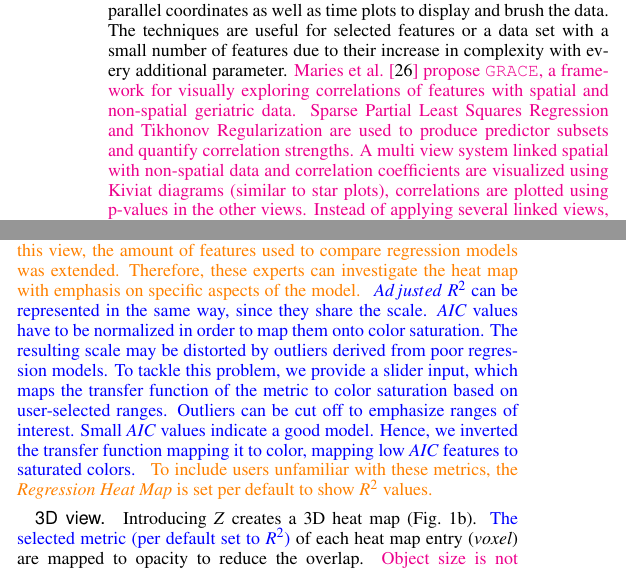
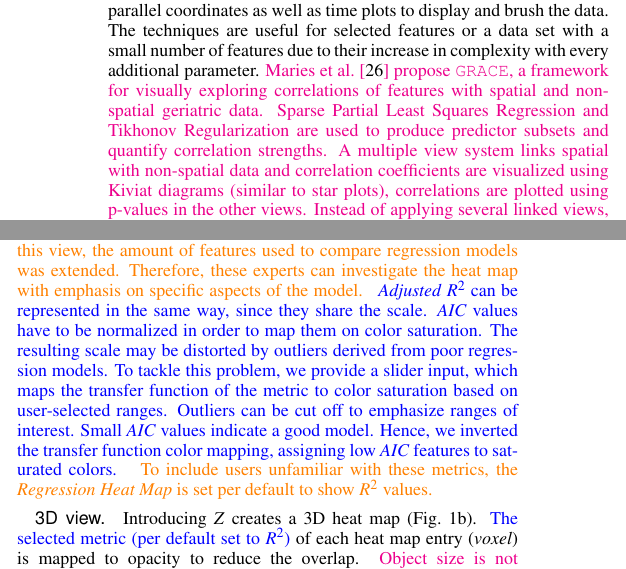
Before and after one commit to paulklemm/regression-heatmap-paper, a LaTeX document (draft.tex): two parts of the columns of pages 3 and 4 of 10, joined at a grey line, cut so that both start at the same text. Compiled offline with pdfLaTeX.

Commit message:
added revision of Sylvia

```diff
--- a/draft.tex
+++ b/draft.tex
@@ -613,7 +613,7 @@ Maries et al.~\cite{GRACE} propose \texttt{GRACE}, a framework for visually expl
 %%
 Sparse Partial Least Squares Regression and Tikhonov Regularization are used to produce predictor subsets and quantify correlation strengths.
 %%
-A multi view system linked spatial with non-spatial data and correlation coefficients are visualized using Kiviat diagrams (similar to star plots), correlations are plotted using p-values in the other views.
+A multiple view system links spatial with non-spatial data and correlation coefficients are visualized using Kiviat diagrams (similar to star plots), correlations are plotted using p-values in the other views.
 %%
 %Dendograms are used to select different brain regions.
 Instead of applying several linked views, we focus on one view of abstracted data.
@@ -944,9 +944,9 @@ Therefore, these experts can investigate the heat map with emphasis on specific
 %%
 \add{
 %%
-$Adjusted$ $R^2$ can be represented in the same way, since they share the scale.
-%%
-$AIC$ values have to be normalized in order to map them onto color saturation.
+\emph{Adjusted} $R^2$ can be represented in the same way, since they share the scale.
+%%
+$AIC$ values have to be normalized in order to map them on color saturation.
 %%
 %The resulting scale may be distort by outliers, which requires facilities for allowing the user to select scale ranges.
 The resulting scale may be distorted by outliers derived from poor regression models.
@@ -957,7 +957,7 @@ Outliers can be cut off to emphasize ranges of interest.
 %%
 Small $AIC$ values indicate a good model.
 %%
-Hence, we inverted the transfer function mapping it to color, mapping low $AIC$ features to saturated colors.
+Hence, we inverted the transfer function color mapping, assigning low $AIC$ features to saturated colors.
 %%
 }
 \design{
@@ -971,7 +971,7 @@ To include users unfamiliar with these metrics, the \emph{Regression Heat Map} i
 %%
 Introducing $Z$ creates a 3D heat map (Fig.~\ref{fig:Heat_Map}b).
 %%
-\add{The selected metric (per default set to $R^2$)} of each heat map entry (\emph{voxel}) are mapped to opacity to reduce the overlap.
+\add{The selected metric (per default set to $R^2$)} of each heat map entry (\emph{voxel}) is mapped to opacity to reduce the overlap.
 %%
 \magenta{Object size is not used to encode information because it would result in a cluttered view.}
 %%
```
Also changed, not shown: draft.tex (8 more changed lines).
